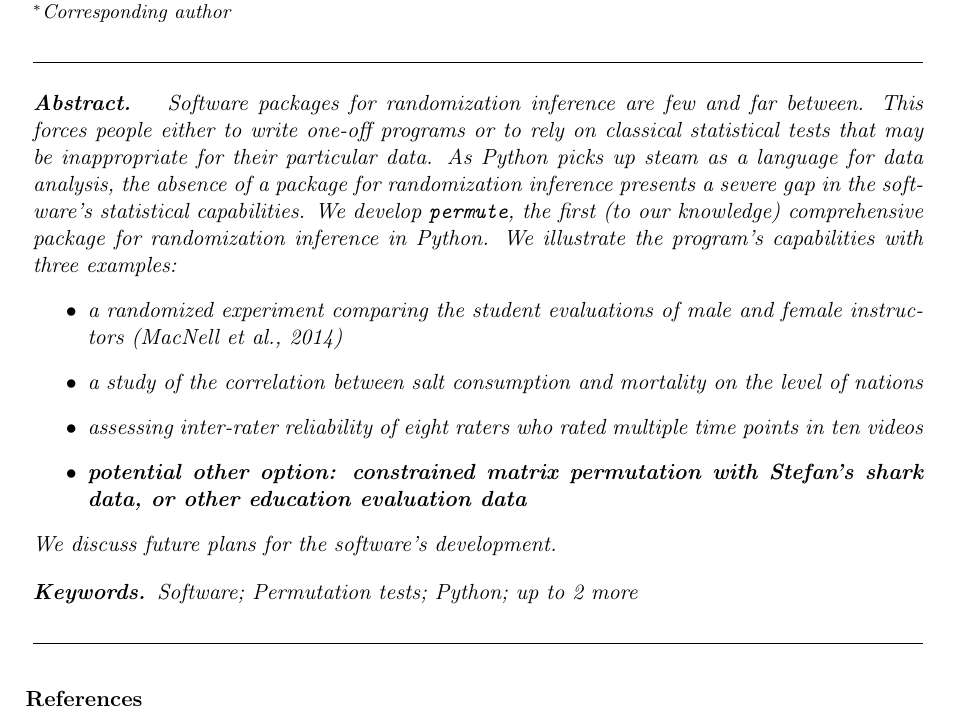
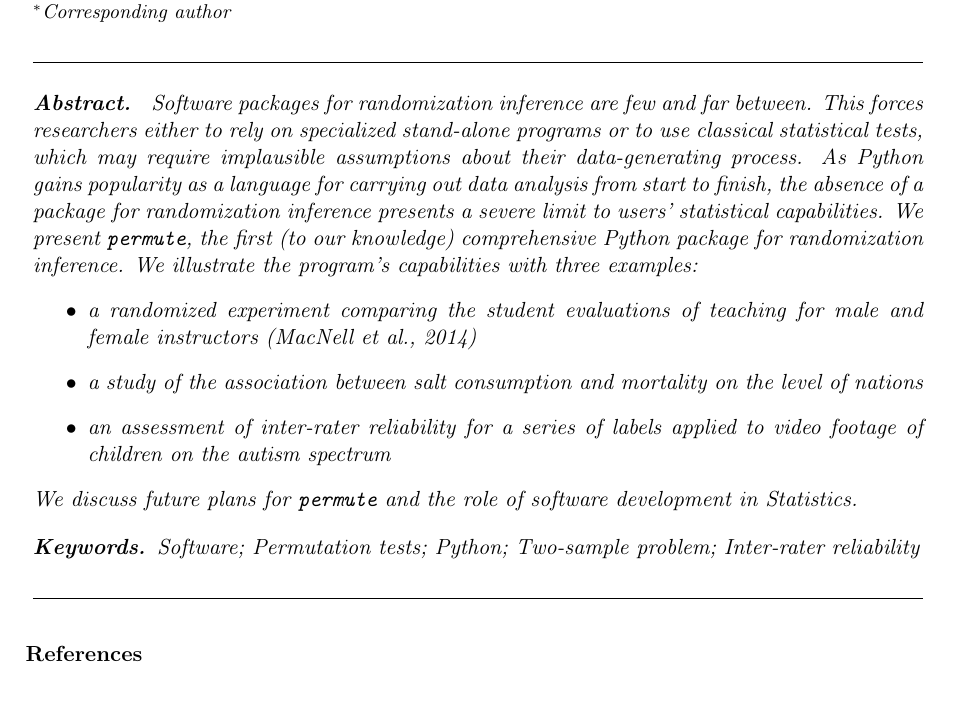
Before and after one commit to kellieotto/ISNPS-3, a LaTeX document (abstract/abstract_III_ISNPS.tex): part of the page, cut so that both start at the same text. Compiled offline with pdfLaTeX.

Commit message:
Complete draft

```diff
--- a/abstract/abstract_III_ISNPS.tex
+++ b/abstract/abstract_III_ISNPS.tex
@@ -58,21 +58,22 @@
 % Brief abstract of the paper
 \abstract{
 Software packages for randomization inference are few and far between.
-This forces people either to write one-off programs or to rely on classical statistical tests that may be inappropriate for their particular data.
-As Python picks up steam as a language for data analysis, the absence of a package for randomization inference presents a severe gap in the software's statistical capabilities.
-We develop \texttt{permute}, the first (to our knowledge) comprehensive package for randomization inference in Python.
+%Most resampling packages are stand-alone programs or part of proprietary software, and are written to handle a narrow range of problems.
+This forces researchers either to rely on specialized stand-alone programs or to use classical statistical tests, which may require implausible assumptions about their data-generating process.
+As Python gains popularity as a language for carrying out data analysis from start to finish, the absence of a package for randomization inference presents a severe limit to users' statistical capabilities.
+We present \texttt{permute}, the first (to our knowledge) comprehensive Python package for randomization inference.
 We illustrate the program's capabilities with three examples:
 \begin{itemize}
-\item a randomized experiment comparing the student evaluations of male and female instructors \citep{macnell:article}
-\item a study of the correlation between salt consumption and mortality on the level of nations
-\item assessing inter-rater reliability of eight raters who rated multiple time points in ten videos
-\item \textbf{potential other option: constrained matrix permutation with Stefan's shark data, or other education evaluation data}
+\item a randomized experiment comparing the student evaluations of teaching for male and female instructors \citep{macnell:article}
+\item a study of the association between salt consumption and mortality on the level of nations
+\item an assessment of inter-rater reliability for a series of labels applied to video footage of children on the autism spectrum
 \end{itemize}
-We discuss future plans for the software's development.
+
+We discuss future plans for \texttt{permute} and the role of software development in Statistics.
 }
 
 % Keywords (at most 5)
-\keywords{Software; Permutation tests; Python; up to 2 more}
+\keywords{Software; Permutation tests; Python; Two-sample problem; Inter-rater reliability}
 
 \begin{document}
 
```
Also changed, not shown: abstract/abstract_III_ISNPS.pdf, abstract/abstract_III_ISNPS.tex (2 more changed lines).
